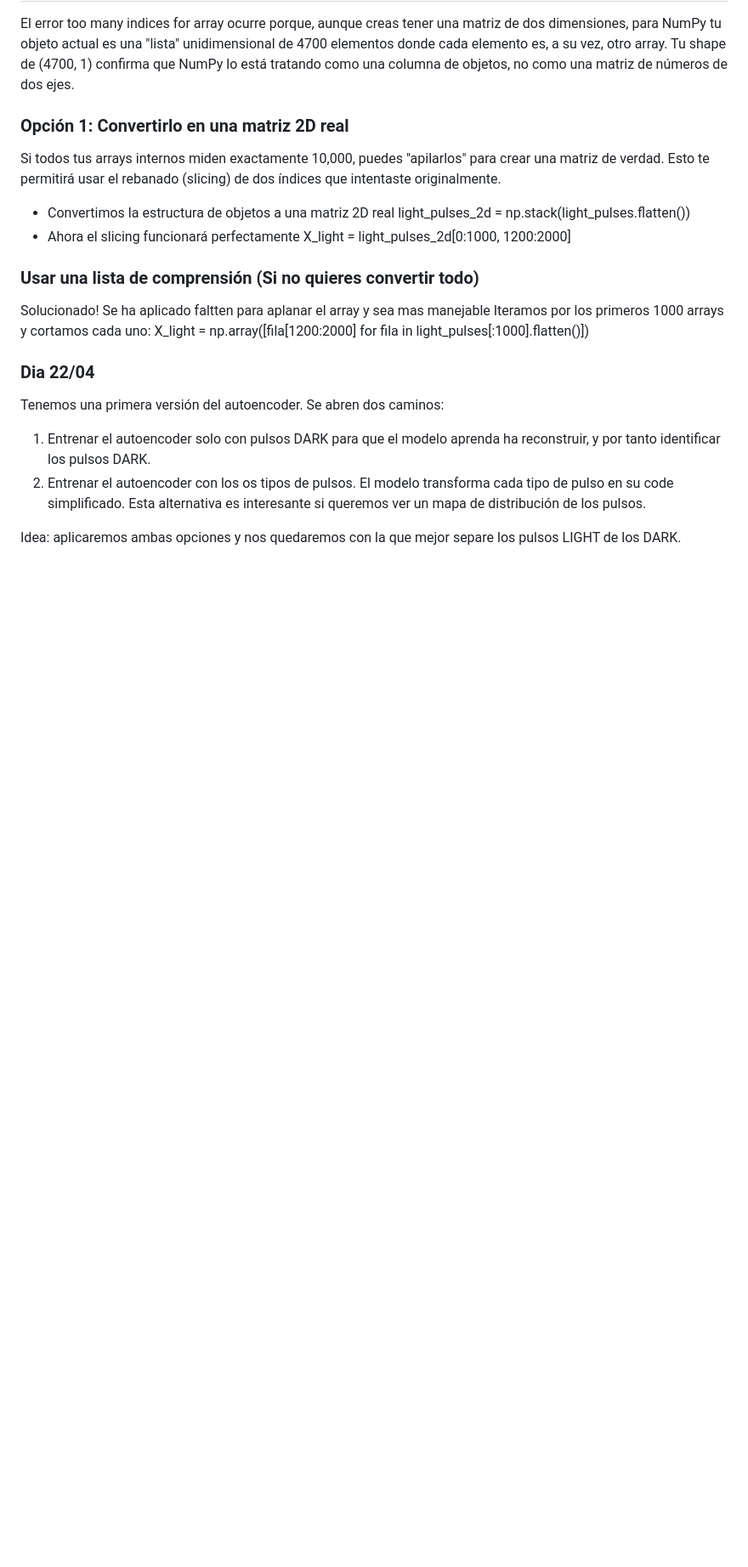
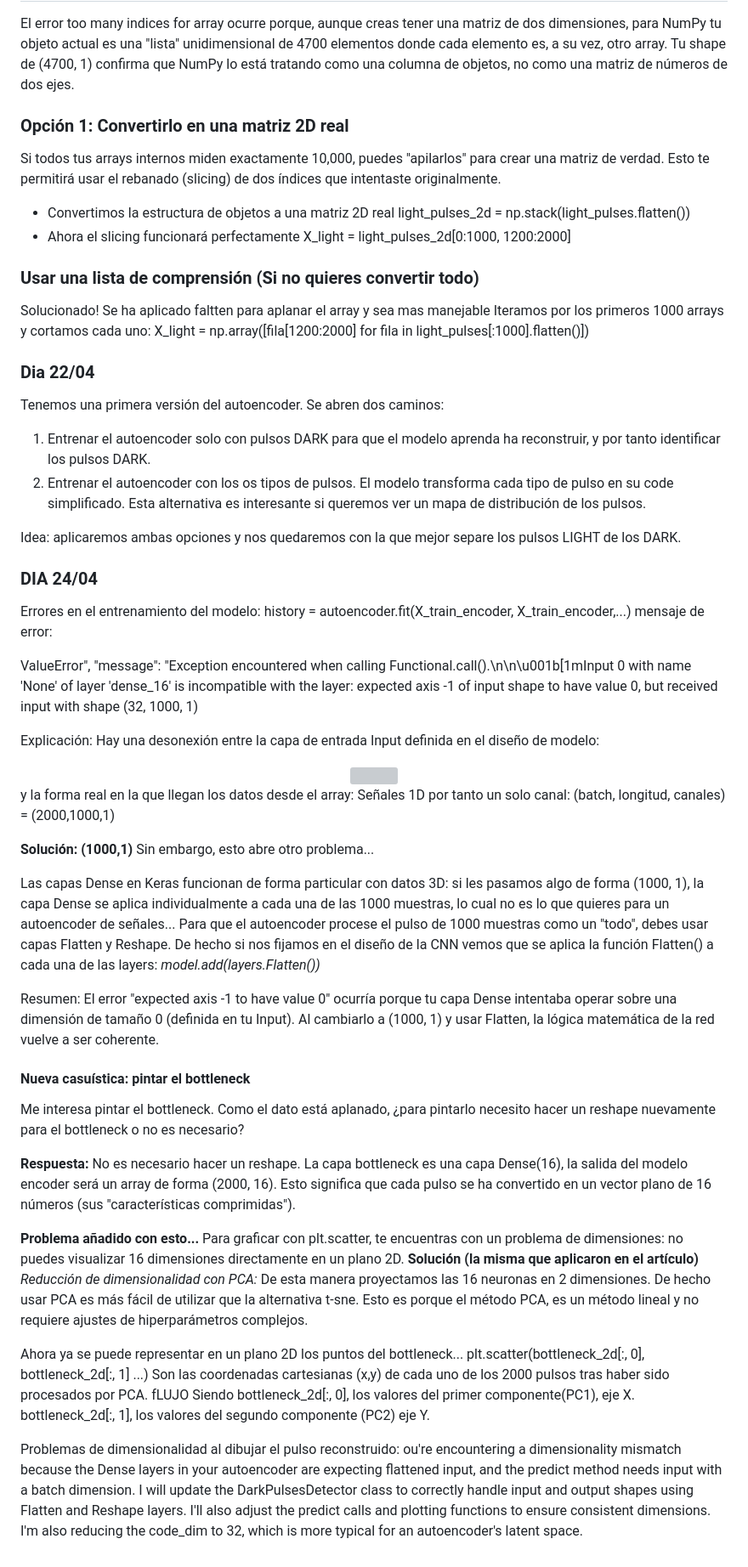
Before and after one commit to JosueCevallos/TFG, a Markdown page: diario_seguimiento.md, the part around the change. Shown at 85% size. GitHub-like rendering; blank space fills up the shorter version; grey boxes are pictures that could not be loaded.

Commit message:
update diario_seguimiento

```diff
--- a/diario_seguimiento.md
+++ b/diario_seguimiento.md
@@ -47,3 +47,50 @@ Tenemos una primera versión del autoencoder. Se abren dos caminos:
 ver un mapa de distribución de los pulsos.
 
 Idea: aplicaremos ambas opciones y nos quedaremos con la que mejor separe los pulsos LIGHT de los DARK.
+
+### DIA 24/04
+Errores en el entrenamiento del modelo:
+history = autoencoder.fit(X_train_encoder, X_train_encoder,...)
+mensaje de error:
+
+ValueError",
+	"message": "Exception encountered when calling Functional.call().\n\n\u001b[1mInput 0 with name 'None' of layer 'dense_16' is incompatible with the layer: expected axis -1 of input shape to have value 0, but received input with shape (32, 1000, 1)
+
+Explicación:
+Hay una desonexión entre la capa de entrada Input definida en el diseño de modelo:
+<center><img src="images/error_in_shape.png"></center>
+
+y la forma real en la que llegan los datos desde el array:
+Señales 1D por tanto un solo canal: (batch, longitud, canales)  = (2000,1000,1)
+
+<b>Solución: (1000,1)</b>
+Sin embargo, esto abre otro problema...
+
+Las capas Dense en Keras funcionan de forma particular con datos 3D: si les pasamos algo de forma (1000, 1), la capa Dense se aplica individualmente a cada una de las 1000 muestras, lo cual no es lo que quieres para un autoencoder de señales...
+Para que el autoencoder procese el pulso de 1000 muestras como un "todo", debes usar capas Flatten y Reshape.
+De hecho si nos fijamos en el diseño de la CNN vemos que se aplica la función Flatten() a cada una de las layers:
+<i>model.add(layers.Flatten())</i>
+
+Resumen: El error "expected axis -1 to have value 0" ocurría porque tu capa Dense intentaba operar sobre una dimensión de tamaño 0 (definida en tu Input). Al cambiarlo a (1000, 1) y usar Flatten, la lógica matemática de la red vuelve a ser coherente.
+
+#### Nueva casuística: pintar el bottleneck
+Me interesa pintar el bottleneck. Como el dato está aplanado, ¿para pintarlo necesito hacer un reshape nuevamente para el bottleneck o no es necesario?
+
+<b>Respuesta:</b>
+No es necesario hacer un reshape. La capa bottleneck es una capa Dense(16), la salida del modelo encoder será un array de forma (2000, 16). Esto significa que cada pulso se ha convertido en un vector plano de 16 números (sus "características comprimidas").
+
+<b>Problema añadido con esto...</b>
+Para graficar con plt.scatter, te encuentras con un problema de dimensiones: no puedes visualizar 16 dimensiones directamente en un plano 2D.
+<b>Solución (la misma que aplicaron en el artículo)</b>
+<i>Reducción de dimensionalidad con PCA:</i>
+De esta manera proyectamos las 16 neuronas en 2 dimensiones. De hecho usar PCA es más fácil de utilizar que la alternativa t-sne. Esto es porque el método PCA, es un método lineal y no requiere ajustes de hiperparámetros complejos.
+
+Ahora ya se puede representar en un plano 2D los puntos del bottleneck...
+plt.scatter(bottleneck_2d[:, 0], bottleneck_2d[:, 1] ...)
+Son las coordenadas cartesianas (x,y) de cada uno de los 2000 pulsos tras haber sido procesados por PCA.
+fLUJO
+Siendo bottleneck_2d[:, 0], los valores del primer componente(PC1), eje X.
+bottleneck_2d[:, 1], los valores del segundo componente (PC2) eje Y.
+
+Problemas de dimensionalidad al dibujar el pulso reconstruido:
+ou're encountering a dimensionality mismatch because the Dense layers in your autoencoder are expecting flattened input, and the predict method needs input with a batch dimension. I will update the DarkPulsesDetector class to correctly handle input and output shapes using Flatten and Reshape layers. I'll also adjust the predict calls and plotting functions to ensure consistent dimensions. I'm also reducing the code_dim to 32, which is more typical for an autoencoder's latent space.
```
